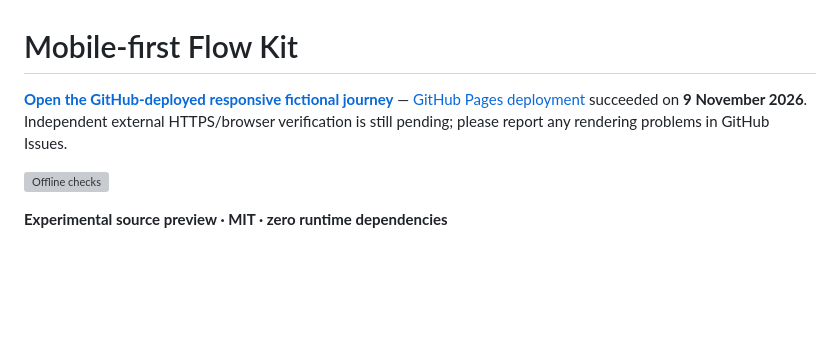
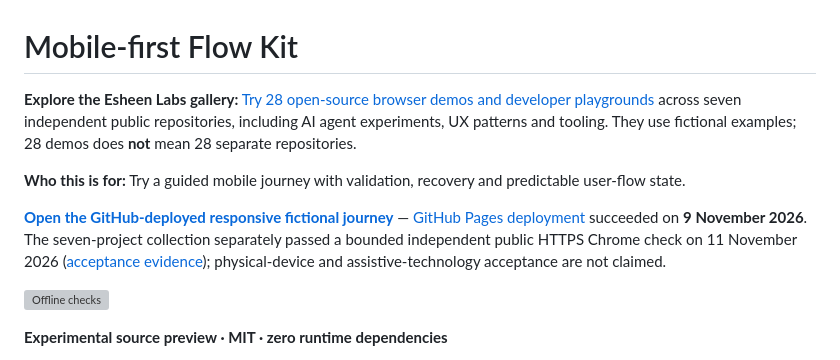
Before and after one commit to esheenj/mobile-first-flow-kit-oss, a Markdown page: README.md, the part around the change. GitHub-like rendering; blank space fills up the shorter version; grey boxes are pictures that could not be loaded.

Commit message:
docs: discover the Esheen Labs 28-demo gallery

```diff
--- a/README.md
+++ b/README.md
@@ -1,6 +1,10 @@
 # Mobile-first Flow Kit
 
-**[Open the GitHub-deployed responsive fictional journey](https://esheenj.github.io/mobile-first-flow-kit-oss/)** — [GitHub Pages deployment](https://github.com/esheenj/mobile-first-flow-kit-oss/actions/runs/42483166769) succeeded on **9 November 2026**. Independent external HTTPS/browser verification is still pending; please report any rendering problems in GitHub Issues.
+**Explore the Esheen Labs gallery:** [Try 28 open-source browser demos and developer playgrounds](https://esheenj.github.io/compound-intelligence-starter/) across seven independent public repositories, including AI agent experiments, UX patterns and tooling. They use fictional examples; 28 demos does **not** mean 28 separate repositories.
+
+**Who this is for:** Try a guided mobile journey with validation, recovery and predictable user-flow state.
+
+**[Open the GitHub-deployed responsive fictional journey](https://esheenj.github.io/mobile-first-flow-kit-oss/)** — [GitHub Pages deployment](https://github.com/esheenj/mobile-first-flow-kit-oss/actions/runs/42483166769) succeeded on **9 November 2026**. The seven-project collection separately passed a bounded independent public HTTPS Chrome check on 11 November 2026 ([acceptance evidence](https://github.com/esheenj/compound-intelligence-starter/actions/runs/43064815195)); physical-device and assistive-technology acceptance are not claimed.
 
 [![Offline checks](https://github.com/esheenj/mobile-first-flow-kit-oss/actions/workflows/test.yml/badge.svg)](https://github.com/esheenj/mobile-first-flow-kit-oss/actions/workflows/test.yml)
 
```
